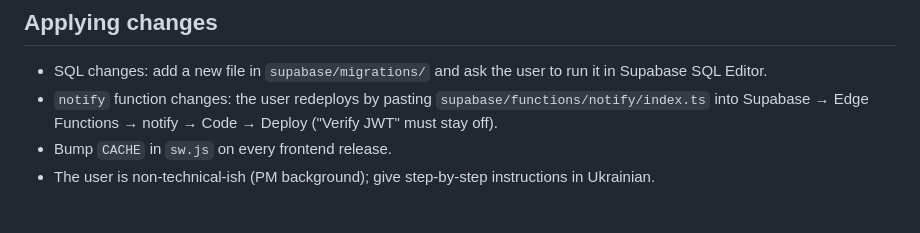
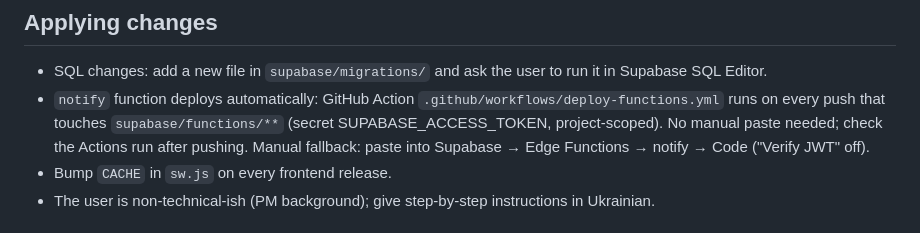
Before and after one commit to VlaBuda/our-connection, a Markdown page: CLAUDE.md, the part around the change. Drawn GitHub-style.

Commit message:
Notes: notify deploys automatically
Co-Authored-By: Claude Opus 5.5 <noreply@anthropic.com>
Claude-Session: https://claude.ai/code/session_01661d7KMmTR5PMFxZWmtc8C

```diff
--- a/CLAUDE.md
+++ b/CLAUDE.md
@@ -50,8 +50,9 @@ Tone of all copy: warm, plain, no guilt, no streaks or penalties. Gender-neutral
 
 ## Applying changes
 - SQL changes: add a new file in `supabase/migrations/` and ask the user to run it in Supabase SQL Editor.
-- `notify` function changes: the user redeploys by pasting `supabase/functions/notify/index.ts` into
-  Supabase → Edge Functions → notify → Code → Deploy ("Verify JWT" must stay off).
+- `notify` function deploys automatically: GitHub Action `.github/workflows/deploy-functions.yml` runs on every push that
+  touches `supabase/functions/**` (secret SUPABASE_ACCESS_TOKEN, project-scoped). No manual paste needed; check the
+  Actions run after pushing. Manual fallback: paste into Supabase → Edge Functions → notify → Code ("Verify JWT" off).
 - Bump `CACHE` in `sw.js` on every frontend release.
 - The user is non-technical-ish (PM background); give step-by-step instructions in Ukrainian.
 
```
